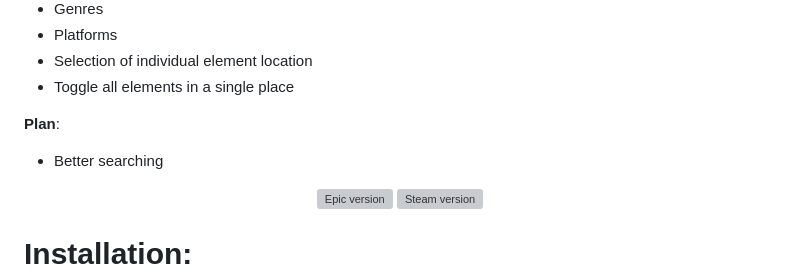
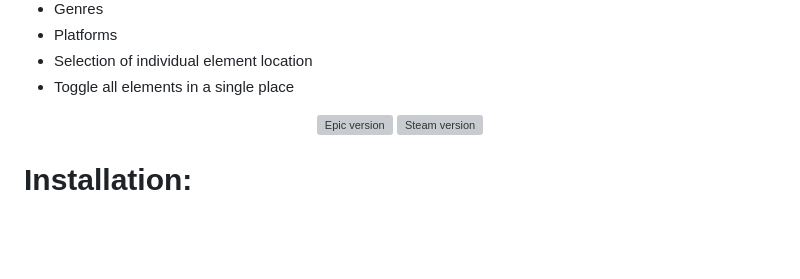
Before and after one commit to alphaxleonidas/IGN-Metadata-Injector, a Markdown page: README.md, the part around the change. GitHub-like rendering; blank space fills up the shorter version; grey boxes are pictures that could not be loaded.

```diff
--- a/README.md
+++ b/README.md
@@ -23,9 +23,6 @@ Injects IGN data inside Steam and Epic's game page.
 - Platforms
 - Selection of individual element location
 - Toggle all elements in a single place
-
- **Plan**:
- - Better searching
 
 <p align="center">
   <img src="https://github.com/user-attachments/assets/8967d059-8a40-47bd-8053-ac3764a723ce" alt="Epic version" width="49%" height="300" style="object-fit: cover;" />
```
